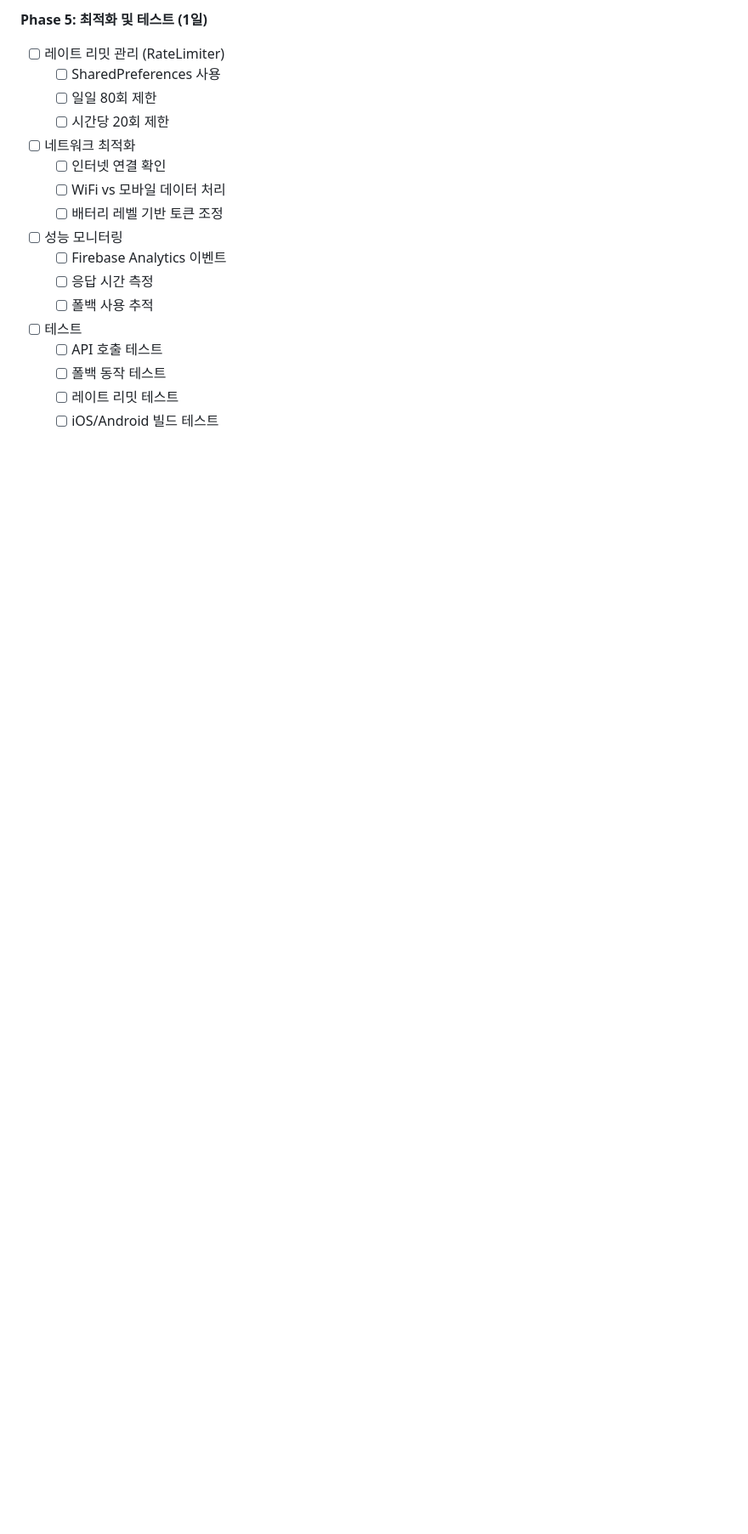
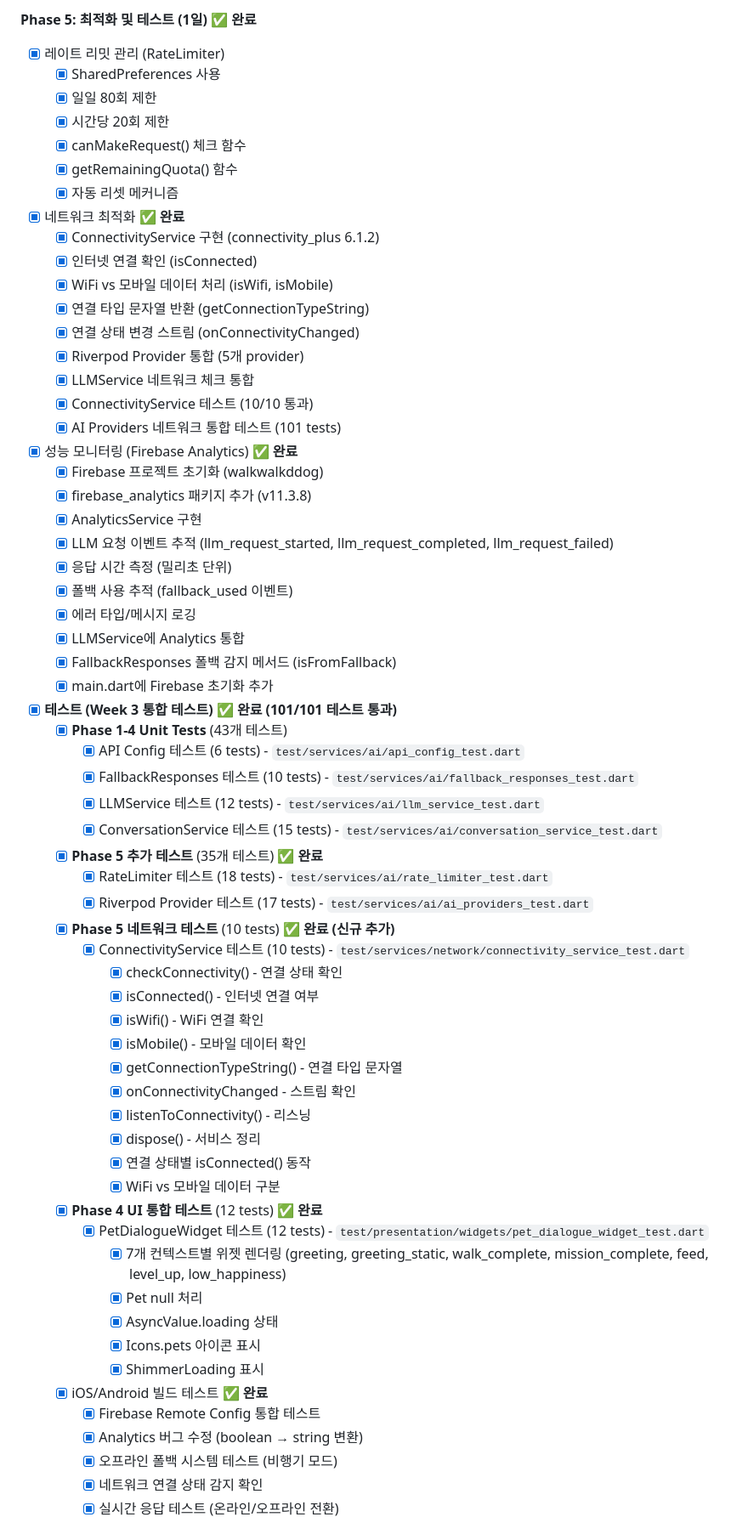
Before and after one commit to yddobyb/walkwalk, a Markdown page: docs/roadmap-md.md, the part around one of its changes. Shown at 85% size. GitHub-like rendering; blank space fills up the shorter version.

```diff
--- a/docs/roadmap-md.md
+++ b/docs/roadmap-md.md
@@ -236,20 +255,65 @@ gantt
 
-**Phase 5: 최적화 및 테스트 (1일)**
-- [ ] 레이트 리밋 관리 (RateLimiter)
-  - [ ] SharedPreferences 사용
-  - [ ] 일일 80회 제한
-  - [ ] 시간당 20회 제한
-- [ ] 네트워크 최적화
-  - [ ] 인터넷 연결 확인
-  - [ ] WiFi vs 모바일 데이터 처리
-  - [ ] 배터리 레벨 기반 토큰 조정
-- [ ] 성능 모니터링
-  - [ ] Firebase Analytics 이벤트
-  - [ ] 응답 시간 측정
-  - [ ] 폴백 사용 추적
-- [ ] 테스트
-  - [ ] API 호출 테스트
-  - [ ] 폴백 동작 테스트
-  - [ ] 레이트 리밋 테스트
-  - [ ] iOS/Android 빌드 테스트
+**Phase 5: 최적화 및 테스트 (1일)** ✅ **완료**
+- [x] 레이트 리밋 관리 (RateLimiter)
+  - [x] SharedPreferences 사용
+  - [x] 일일 80회 제한
+  - [x] 시간당 20회 제한
+  - [x] canMakeRequest() 체크 함수
+  - [x] getRemainingQuota() 함수
+  - [x] 자동 리셋 메커니즘
+- [x] 네트워크 최적화 ✅ **완료**
+  - [x] ConnectivityService 구현 (connectivity_plus 6.1.2)
+  - [x] 인터넷 연결 확인 (isConnected)
+  - [x] WiFi vs 모바일 데이터 처리 (isWifi, isMobile)
+  - [x] 연결 타입 문자열 반환 (getConnectionTypeString)
+  - [x] 연결 상태 변경 스트림 (onConnectivityChanged)
+  - [x] Riverpod Provider 통합 (5개 provider)
+  - [x] LLMService 네트워크 체크 통합
+  - [x] ConnectivityService 테스트 (10/10 통과)
+  - [x] AI Providers 네트워크 통합 테스트 (101 tests)
+- [x] 성능 모니터링 (Firebase Analytics) ✅ **완료**
+  - [x] Firebase 프로젝트 초기화 (walkwalkddog)
+  - [x] firebase_analytics 패키지 추가 (v11.3.8)
+  - [x] AnalyticsService 구현
+  - [x] LLM 요청 이벤트 추적 (llm_request_started, llm_request_completed, llm_request_failed)
+  - [x] 응답 시간 측정 (밀리초 단위)
+  - [x] 폴백 사용 추적 (fallback_used 이벤트)
+  - [x] 에러 타입/메시지 로깅
+  - [x] LLMService에 Analytics 통합
+  - [x] FallbackResponses 폴백 감지 메서드 (isFromFallback)
+  - [x] main.dart에 Firebase 초기화 추가
+- [x] **테스트 (Week 3 통합 테스트)** ✅ **완료 (101/101 테스트 통과)**
+  - [x] **Phase 1-4 Unit Tests** (43개 테스트)
+    - [x] API Config 테스트 (6 tests) - `test/services/ai/api_config_test.dart`
+    - [x] FallbackResponses 테스트 (10 tests) - `test/services/ai/fallback_responses_test.dart`
+    - [x] LLMService 테스트 (12 tests) - `test/services/ai/llm_service_test.dart`
+    - [x] ConversationService 테스트 (15 tests) - `test/services/ai/conversation_service_test.dart`
+  - [x] **Phase 5 추가 테스트** (35개 테스트) ✅ **완료**
+    - [x] RateLimiter 테스트 (18 tests) - `test/services/ai/rate_limiter_test.dart`
+    - [x] Riverpod Provider 테스트 (17 tests) - `test/services/ai/ai_providers_test.dart`
+  - [x] **Phase 5 네트워크 테스트** (10 tests) ✅ **완료 (신규 추가)**
+    - [x] ConnectivityService 테스트 (10 tests) - `test/services/network/connectivity_service_test.dart`
+      - [x] checkConnectivity() - 연결 상태 확인
+      - [x] isConnected() - 인터넷 연결 여부
+      - [x] isWifi() - WiFi 연결 확인
+      - [x] isMobile() - 모바일 데이터 확인
+      - [x] getConnectionTypeString() - 연결 타입 문자열
+      - [x] onConnectivityChanged - 스트림 확인
+      - [x] listenToConnectivity() - 리스닝
+      - [x] dispose() - 서비스 정리
+      - [x] 연결 상태별 isConnected() 동작
+      - [x] WiFi vs 모바일 데이터 구분
+  - [x] **Phase 4 UI 통합 테스트** (12 tests) ✅ **완료**
+    - [x] PetDialogueWidget 테스트 (12 tests) - `test/presentation/widgets/pet_dialogue_widget_test.dart`
+      - [x] 7개 컨텍스트별 위젯 렌더링 (greeting, greeting_static, walk_complete, mission_complete, feed, level_up, low_happiness)
+      - [x] Pet null 처리
+      - [x] AsyncValue.loading 상태
+      - [x] Icons.pets 아이콘 표시
+      - [x] ShimmerLoading 표시
+  - [x] iOS/Android 빌드 테스트 ✅ **완료**
+    - [x] Firebase Remote Config 통합 테스트
+    - [x] Analytics 버그 수정 (boolean → string 변환)
+    - [x] 오프라인 폴백 시스템 테스트 (비행기 모드)
+    - [x] 네트워크 연결 상태 감지 확인
+    - [x] 실시간 응답 테스트 (온라인/오프라인 전환)
 
```
Also changed, not shown: other parts of docs/roadmap-md.md (+122 -61 lines).
